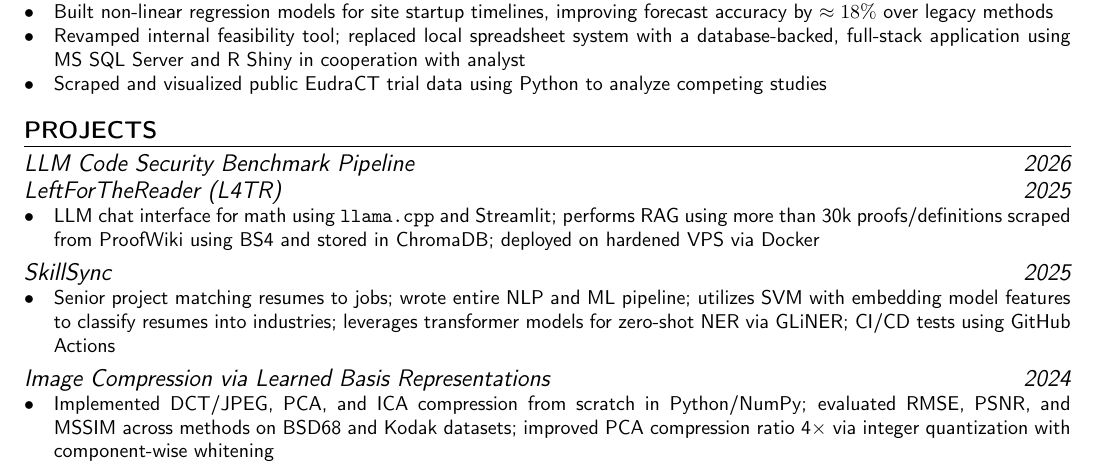
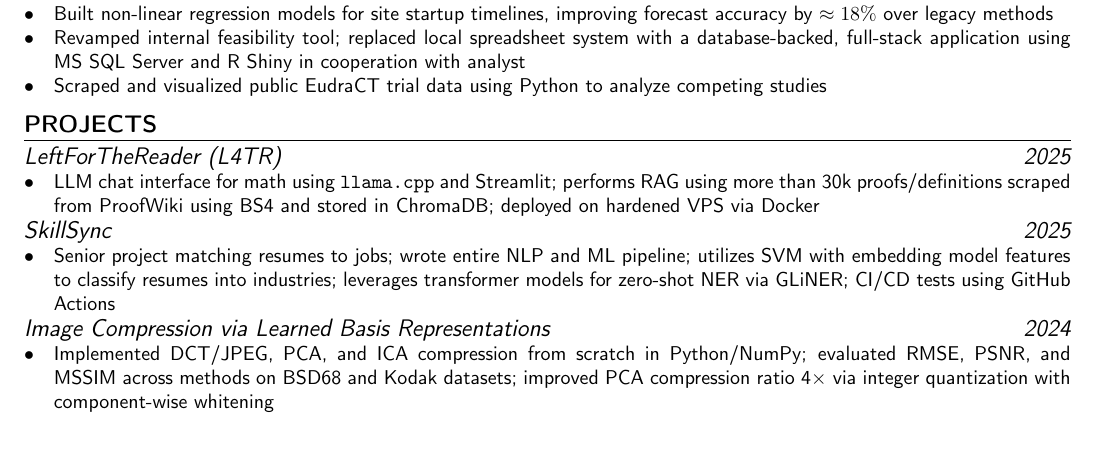
Before and after one commit to Max-Schulten/Resume, a LaTeX CV (Resume.tex): part of page 1 of 2 before the commit and part of the page after it, cut so that both start at the same text. Compiled offline with pdfLaTeX.

Commit message:
Updating resume and adding gitignore

```diff
--- a/main.tex
+++ b/Resume.tex
@@ -82,7 +82,6 @@
 
 \section{Projects}
 %=================
-\subsubsection{LLM Code Security Benchmark Pipeline \hfill 2026}
 \subsubsection{LeftForTheReader (L4TR) \hfill 2025}
 \begin{itemize}
 	\item LLM chat interface for math using \verb|llama.cpp| and Streamlit; performs RAG using more than 30k proofs/definitions scraped from ProofWiki using BS4 and stored in ChromaDB; deployed on hardened VPS via Docker
```
Also changed, not shown: Resume.pdf, 1 other file.
